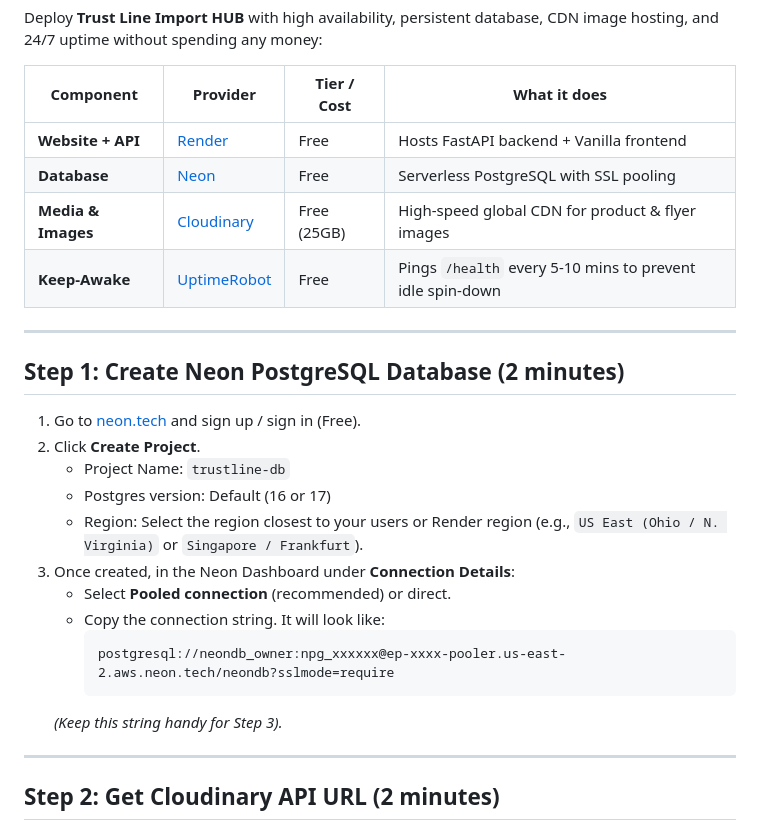
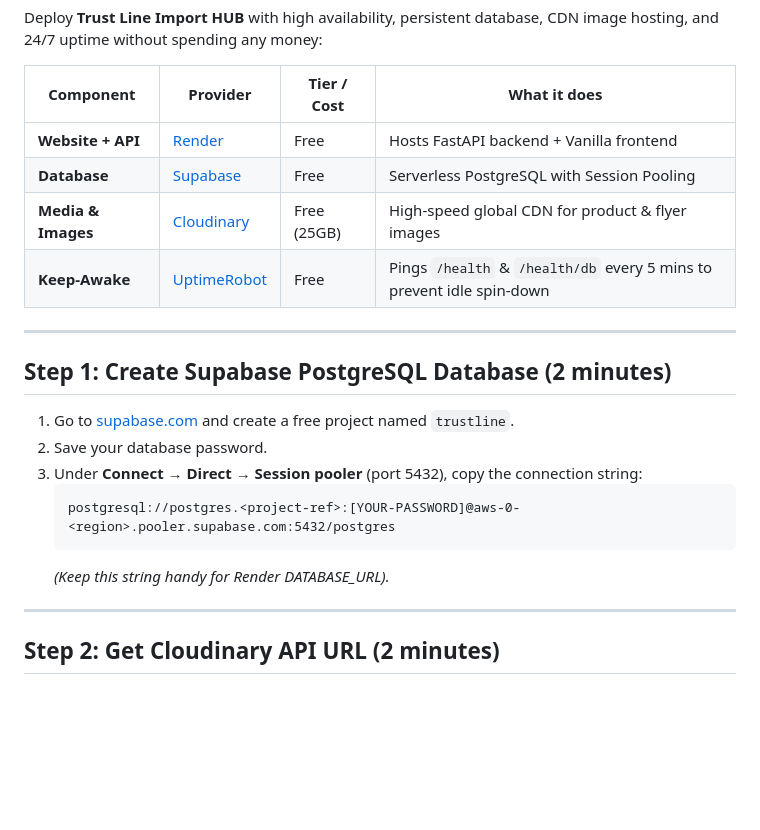
Before and after one commit to FahimHossen55/trustlineimporthub, a Markdown page: DEPLOYMENT.md, the part around the change. Drawn GitHub-style; blank space fills up the shorter version.

Commit message:
Update DEPLOYMENT.md with Supabase instructions and keep-awake endpoints

````diff
--- a/DEPLOYMENT.md
+++ b/DEPLOYMENT.md
@@ -5,26 +5,21 @@ Deploy **Trust Line Import HUB** with high availability, persistent database, CD
 | Component | Provider | Tier / Cost | What it does |
 |---|---|---|---|
 | **Website + API** | [Render](https://render.com) | Free | Hosts FastAPI backend + Vanilla frontend |
-| **Database** | [Neon](https://neon.tech) | Free | Serverless PostgreSQL with SSL pooling |
+| **Database** | [Supabase](https://supabase.com) | Free | Serverless PostgreSQL with Session Pooling |
 | **Media & Images** | [Cloudinary](https://cloudinary.com) | Free (25GB) | High-speed global CDN for product & flyer images |
-| **Keep-Awake** | [UptimeRobot](https://uptimerobot.com) | Free | Pings `/health` every 5-10 mins to prevent idle spin-down |
+| **Keep-Awake** | [UptimeRobot](https://uptimerobot.com) | Free | Pings `/health` & `/health/db` every 5 mins to prevent idle spin-down |
 
 ---
 
-## Step 1: Create Neon PostgreSQL Database (2 minutes)
+## Step 1: Create Supabase PostgreSQL Database (2 minutes)
 
-1. Go to [neon.tech](https://neon.tech) and sign up / sign in (Free).
-2. Click **Create Project**.
-   - Project Name: `trustline-db`
-   - Postgres version: Default (16 or 17)
-   - Region: Select the region closest to your users or Render region (e.g., `US East (Ohio / N. Virginia)` or `Singapore / Frankfurt`).
-3. Once created, in the Neon Dashboard under **Connection Details**:
-   - Select **Pooled connection** (recommended) or direct.
-   - Copy the connection string. It will look like:
-     ```text
-     postgresql://neondb_owner:npg_xxxxxx@ep-xxxx-pooler.us-east-2.aws.neon.tech/neondb?sslmode=require
-     ```
-   *(Keep this string handy for Step 3).*
+1. Go to [supabase.com](https://supabase.com) and create a free project named `trustline`.
+2. Save your database password.
+3. Under **Connect** → **Direct** → **Session pooler** (port 5432), copy the connection string:
+   ```text
+   postgresql://postgres.<project-ref>:[YOUR-PASSWORD]@aws-0-<region>.pooler.supabase.com:5432/postgres
+   ```
+   *(Keep this string handy for Render DATABASE_URL).*
 
 ---
 
````
